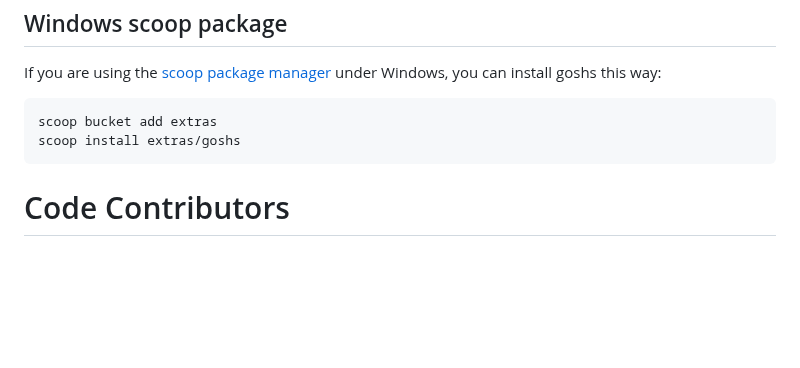
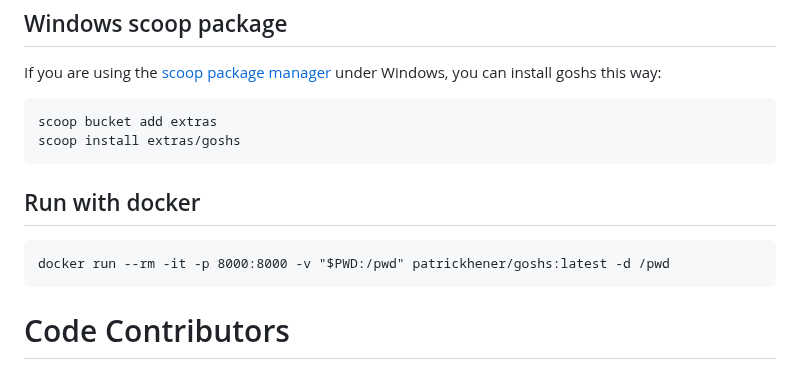
Before and after one commit to patrickhener/goshs, a Markdown page: README.md, the part around the change. GitHub-like rendering; blank space fills up the shorter version.

````diff
--- a/README.md
+++ b/README.md
@@ -96,6 +96,12 @@ scoop bucket add extras
 scoop install extras/goshs
 ```
 
+## Run with docker
+
+```
+docker run --rm -it -p 8000:8000 -v "$PWD:/pwd" patrickhener/goshs:latest -d /pwd
+```
+
 # Code Contributors
 
 These are the awesome code contributors of `goshs`:
````
